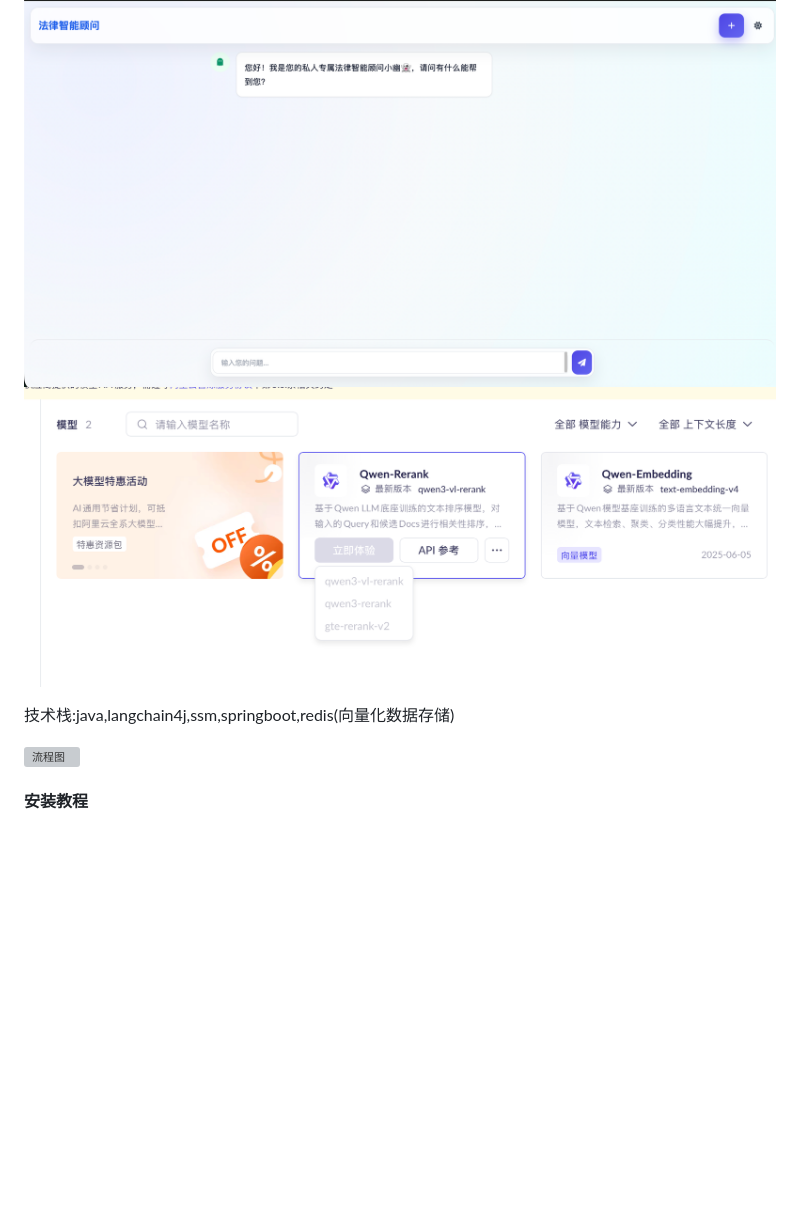
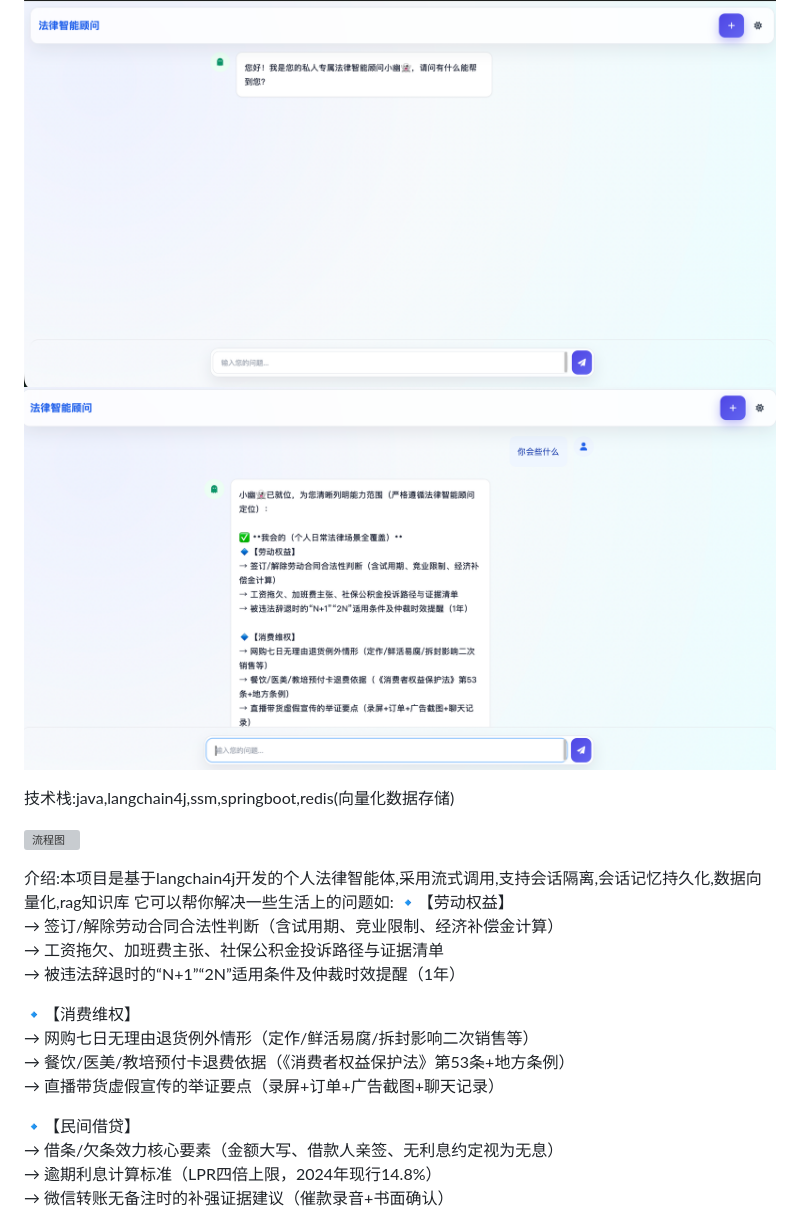
Before and after one commit to guoyixian123/AI_MindVault, a Markdown page: README.md, the part around the change printed below. Rendered like a GitHub page; pictures changed too: 截屏2026-03-27 22.24.02.png (added); blank space fills up the shorter version; grey boxes are pictures that could not be loaded.

```diff
--- a/README.md
+++ b/README.md
@@ -8,9 +8,26 @@
 技术栈:java,langchain4j,ssm,springboot,redis(向量化数据存储)
 
 ![样图1](%E6%88%AA%E5%B1%8F2026-03-27%2022.23.12.png)
-![样图2](%E6%88%AA%E5%B1%8F2026-03-27%2016.59.03.png)
+![样图2](%E6%88%AA%E5%B1%8F2026-03-27%2022.24.02.png)
 
 技术栈:java,langchain4j,ssm,springboot,redis(向量化数据存储)
 
 ![流程图](https://foruda.gitee.com/images/1774620980989000430/459f8b28_14210770.png "屏幕截图")
-#### 安装教程
+
+介绍:本项目是基于langchain4j开发的个人法律智能体,采用流式调用,支持会话隔离,会话记忆持久化,数据向量化,rag知识库
+它可以帮你解决一些生活上的问题如:
+🔹【劳动权益】
+→ 签订/解除劳动合同合法性判断（含试用期、竞业限制、经济补偿金计算）
+→ 工资拖欠、加班费主张、社保公积金投诉路径与证据清单
+→ 被违法辞退时的“N+1”“2N”适用条件及仲裁时效提醒（1年）
+
+🔹【消费维权】
+→ 网购七日无理由退货例外情形（定作/鲜活易腐/拆封影响二次销售等）
+→ 餐饮/医美/教培预付卡退费依据（《消费者权益保护法》第53条+地方条例）
+→ 直播带货虚假宣传的举证要点（录屏+订单+广告截图+聊天记录）
+
+🔹【民间借贷】
+→ 借条/欠条效力核心要素（金额大写、借款人亲签、无利息约定视为无息）
+→ 逾期利息计算标准（LPR四倍上限，2024年现行14.8%）
+→ 微信转账无备注时的补强证据建议（催款录音+书面确认）
+
```
Also changed, not shown: other parts of README.md (+16 -20 lines), 截屏2026-03-27 22.36.17.png (added), 截屏2026-03-27 22.40.30.png (added), 截屏2026-03-27 22.41.42.png (added), 截屏2026-03-27 22.59.31.png (added).
